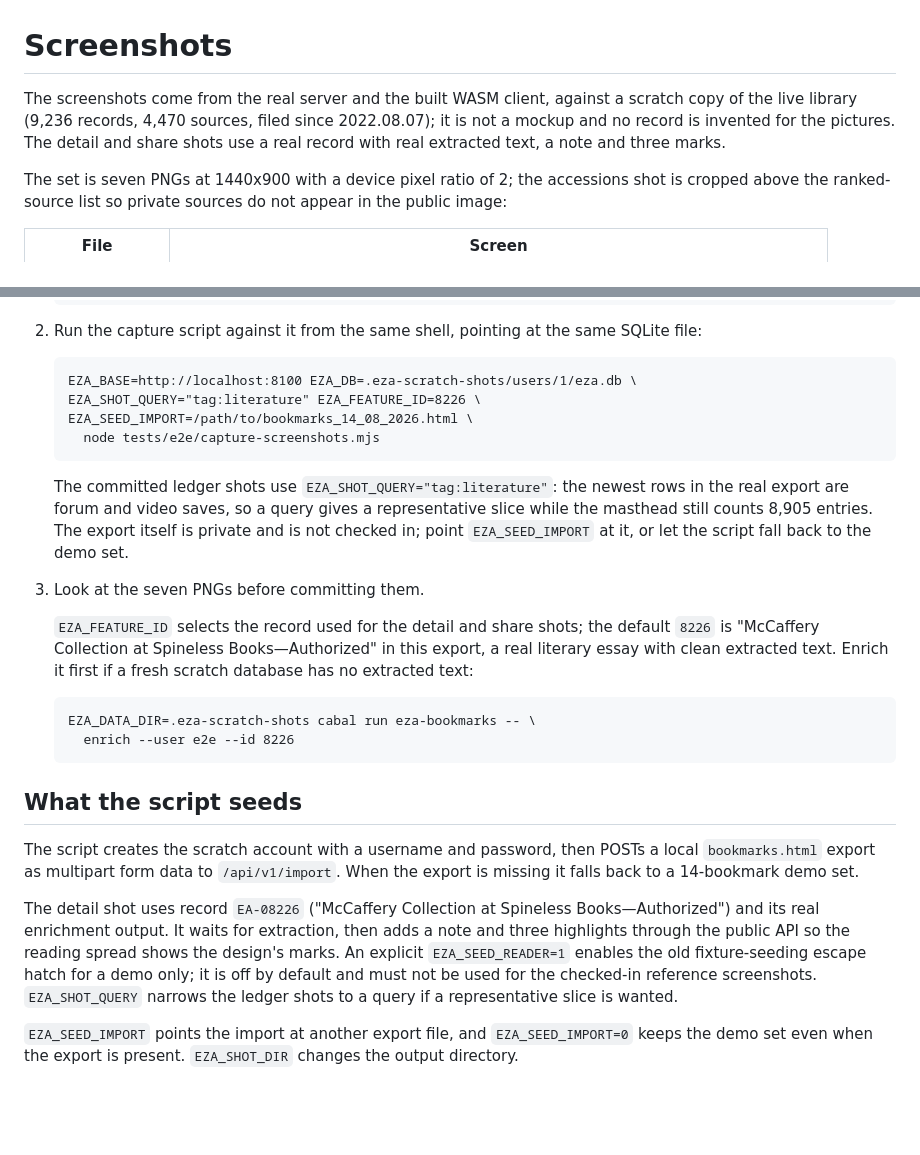
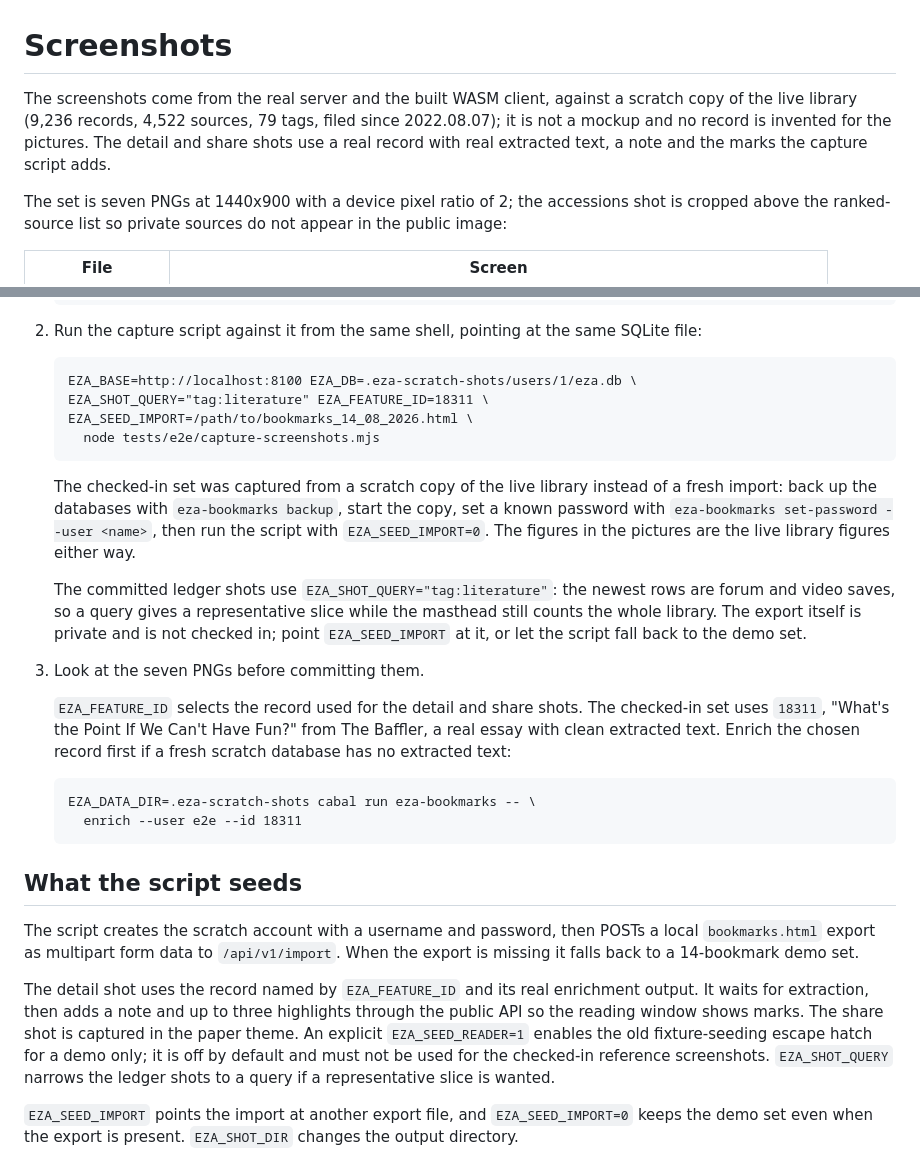
Before and after one commit to meillaya/eza, a Markdown page: docs/screenshots/README.md, 2 parts joined by grey strips. GitHub-like rendering; blank space fills up the shorter version.

Commit message:
Retake the reference screenshots from the live library
Capture the seven README screenshots from a scratch copy of the live
library instead of a stale import, so the index numerals, saved
searches, favicons and figures match the running product. The capture
script now returns to the paper theme before the share shot and no
longer seeds a note that refers to marks the share page does not show.
The screenshots notes record the current figures and featured record.

````diff
--- a/docs/screenshots/README.md
+++ b/docs/screenshots/README.md
@@ -1,10 +1,10 @@
 # Screenshots
 
 The screenshots come from the real server and the built WASM client, against a
-scratch copy of the live library (9,236 records, 4,470 sources, filed since
-2022.08.07); it is not a mockup and no record is invented for the pictures. The
-detail and share shots use a real record with real extracted text, a note and
-three marks.
+scratch copy of the live library (9,236 records, 4,522 sources, 79 tags, filed
+since 2022.08.07); it is not a mockup and no record is invented for the pictures.
+The detail and share shots use a real record with real extracted text, a note and
+the marks the capture script adds.
 
 The set is seven PNGs at 1440x900 with a device pixel ratio of 2; the accessions
 shot is cropped above the ranked-source list so private sources do not appear in
@@ -40,27 +40,33 @@ the public image:
 
    ```
    EZA_BASE=http://localhost:8100 EZA_DB=.eza-scratch-shots/users/1/eza.db \
-   EZA_SHOT_QUERY="tag:literature" EZA_FEATURE_ID=8226 \
+   EZA_SHOT_QUERY="tag:literature" EZA_FEATURE_ID=18311 \
    EZA_SEED_IMPORT=/path/to/bookmarks_14_08_2026.html \
      node tests/e2e/capture-screenshots.mjs
    ```
 
+   The checked-in set was captured from a scratch copy of the live library
+   instead of a fresh import: back up the databases with `eza-bookmarks
+   backup`, start the copy, set a known password with `eza-bookmarks
+   set-password --user <name>`, then run the script with `EZA_SEED_IMPORT=0`.
+   The figures in the pictures are the live library figures either way.
+
    The committed ledger shots use `EZA_SHOT_QUERY="tag:literature"`: the
-   newest rows in the real export are forum and video saves, so a query gives
-   a representative slice while the masthead still counts 8,905 entries.
+   newest rows are forum and video saves, so a query gives a representative
+   slice while the masthead still counts the whole library.
    The export itself is private and is not checked in; point
    `EZA_SEED_IMPORT` at it, or let the script fall back to the demo set.
 
 3. Look at the seven PNGs before committing them.
 
-   `EZA_FEATURE_ID` selects the record used for the detail and share shots;
-   the default `8226` is "McCaffery Collection at Spineless Books—Authorized"
-   in this export, a real literary essay with clean extracted text. Enrich it
-   first if a fresh scratch database has no extracted text:
+   `EZA_FEATURE_ID` selects the record used for the detail and share shots.
+   The checked-in set uses `18311`, "What's the Point If We Can't Have Fun?"
+   from The Baffler, a real essay with clean extracted text. Enrich the chosen
+   record first if a fresh scratch database has no extracted text:
 
    ```
    EZA_DATA_DIR=.eza-scratch-shots cabal run eza-bookmarks -- \
-     enrich --user e2e --id 8226
+     enrich --user e2e --id 18311
    ```
 
 ## What the script seeds
@@ -70,10 +76,10 @@ POSTs a local `bookmarks.html` export as multipart form data to
 `/api/v1/import`. When the export is missing it falls back to a 14-bookmark
 demo set.
 
-The detail shot uses record `EA-08226` ("McCaffery Collection at Spineless
-Books—Authorized") and its real enrichment output. It waits for extraction,
-then adds a note and three highlights through the public API so the reading
-spread shows the design's marks. An explicit `EZA_SEED_READER=1` enables the old fixture-seeding escape
+The detail shot uses the record named by `EZA_FEATURE_ID` and its real
+enrichment output. It waits for extraction, then adds a note and up to three
+highlights through the public API so the reading window shows marks. The share
+shot is captured in the paper theme. An explicit `EZA_SEED_READER=1` enables the old fixture-seeding escape
 hatch for a demo only; it is off by default and must not be used for the
 checked-in reference screenshots. `EZA_SHOT_QUERY` narrows the ledger shots to
 a query if a representative slice is wanted.
````
Also changed, not shown: docs/screenshots/accessions.png, docs/screenshots/dark.png, docs/screenshots/detail.png, docs/screenshots/library.png, docs/screenshots/palette.png, docs/screenshots/share.png, 1 other file.
